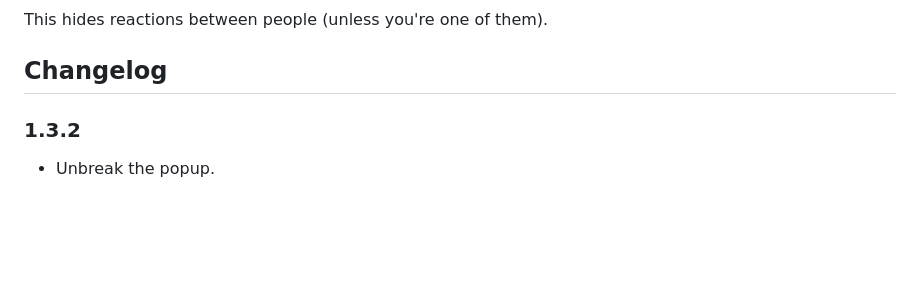
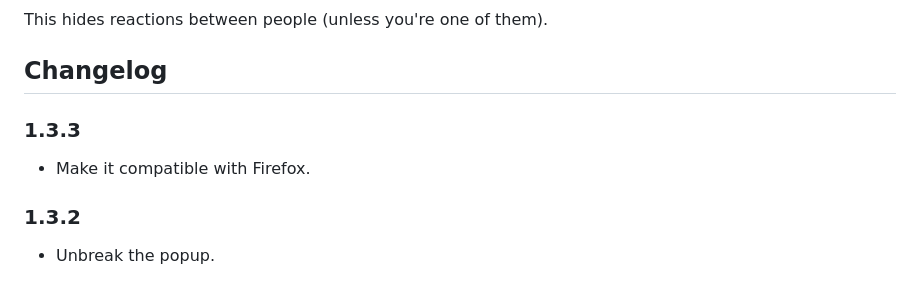
Before and after one commit to g3rv4/Refined, a Markdown page: README.md, the part around the change. Drawn GitHub-style; blank space fills up the shorter version.

Commit message:
Add Firefox compatibility

```diff
--- a/README.md
+++ b/README.md
@@ -54,6 +54,10 @@ That... you won't see url previews of any page.
 This hides reactions between people (unless you're one of them).
 
 ## Changelog
+
+### 1.3.3
+
+* Make it compatible with Firefox.
 
 ### 1.3.2
 
```
Also changed, not shown: dist/images/icon48.png, 8 other files.
